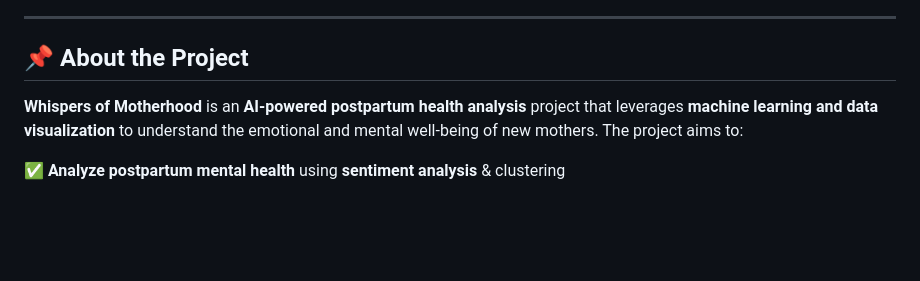
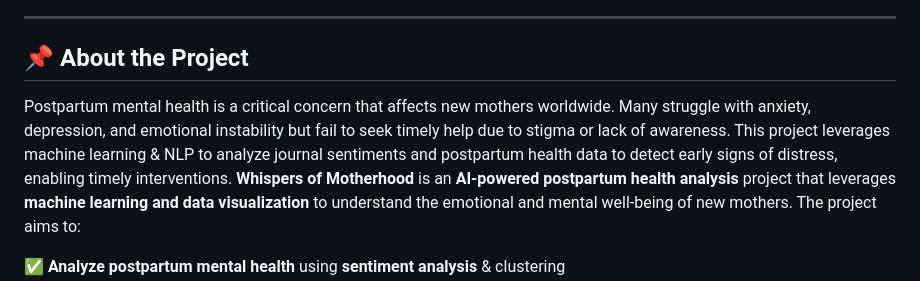
Before and after one commit to Annapoornaaradhya/Whispers_of_Motherhood, a Markdown page: README.md, the part around the change. GitHub-like rendering; blank space fills up the shorter version.

```diff
--- a/README.md
+++ b/README.md
@@ -5,6 +5,8 @@
 ---
 
 ## **📌 About the Project**
+
+Postpartum mental health is a critical concern that affects new mothers worldwide. Many struggle with anxiety, depression, and emotional instability but fail to seek timely help due to stigma or lack of awareness. This project leverages machine learning & NLP to analyze journal sentiments and postpartum health data to detect early signs of distress, enabling timely interventions.
 **Whispers of Motherhood** is an **AI-powered postpartum health analysis** project that leverages **machine learning and data visualization** to understand the emotional and mental well-being of new mothers. The project aims to:
 
 ✅ **Analyze postpartum mental health** using **sentiment analysis** & clustering
```
